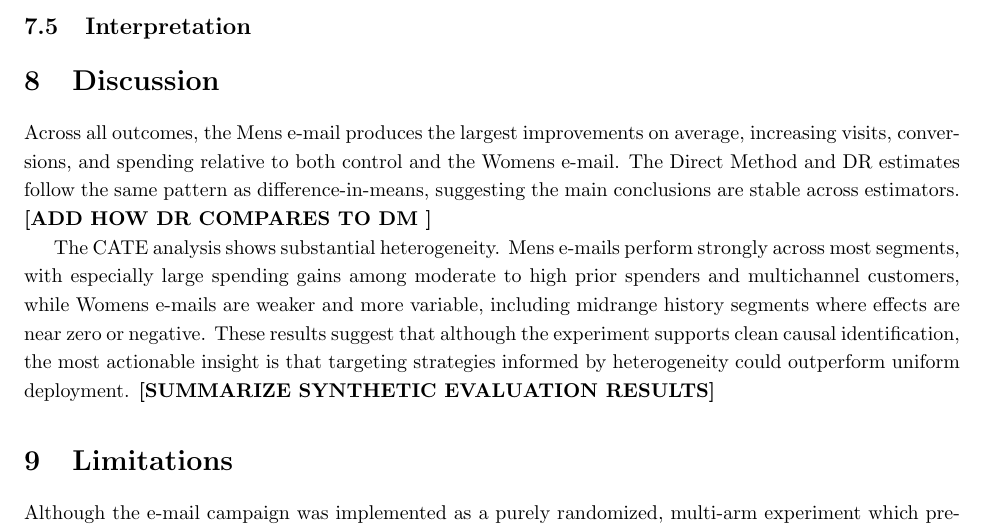
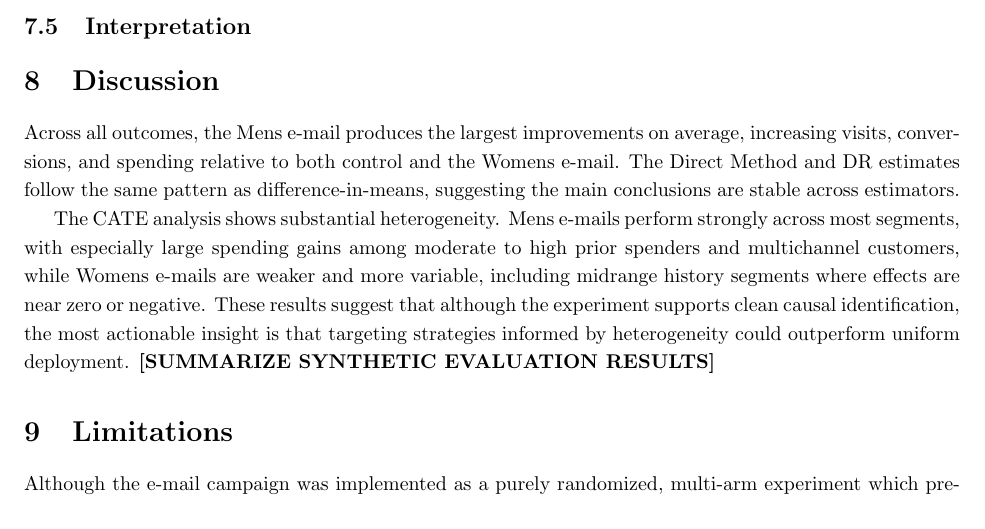
Before and after one commit to camerosf/stats295, a LaTeX document (Final Report File/main.tex): part of page 13 of 14, cut so that both start at the same text. The pictures show the PDF file Final Report File/main.pdf that the author committed with the source.

Commit message:
changes added for DR in conclusion

```diff
--- a/Final Report File/main.tex
+++ b/Final Report File/main.tex
@@ -603,7 +603,7 @@ Finally looking into channels, the men’s email consistently outperforms the co
 
 \section{Discussion}
 
-Across all outcomes, the Mens e-mail produces the largest improvements on average, increasing visits, conversions, and spending relative to both control and the Womens e-mail. The Direct Method and DR estimates follow the same pattern as difference-in-means, suggesting the main conclusions are stable across estimators. \textbf{[ADD HOW DR COMPARES TO DM ]}
+Across all outcomes, the Mens e-mail produces the largest improvements on average, increasing visits, conversions, and spending relative to both control and the Womens e-mail. The Direct Method and DR estimates follow the same pattern as difference-in-means, suggesting the main conclusions are stable across estimators.
 
 The CATE analysis shows substantial heterogeneity. Mens e-mails perform strongly across most segments, with especially large spending gains among moderate to high prior spenders and multichannel customers, while Womens e-mails are weaker and more variable, including midrange history segments where effects are near zero or negative. These results suggest that although the experiment supports clean causal identification, the most actionable insight is that targeting strategies informed by heterogeneity could outperform uniform deployment. \textbf{[SUMMARIZE SYNTHETIC EVALUATION RESULTS]}
 
```
Also changed, not shown: Final Report File/main.pdf, 3 other files.
